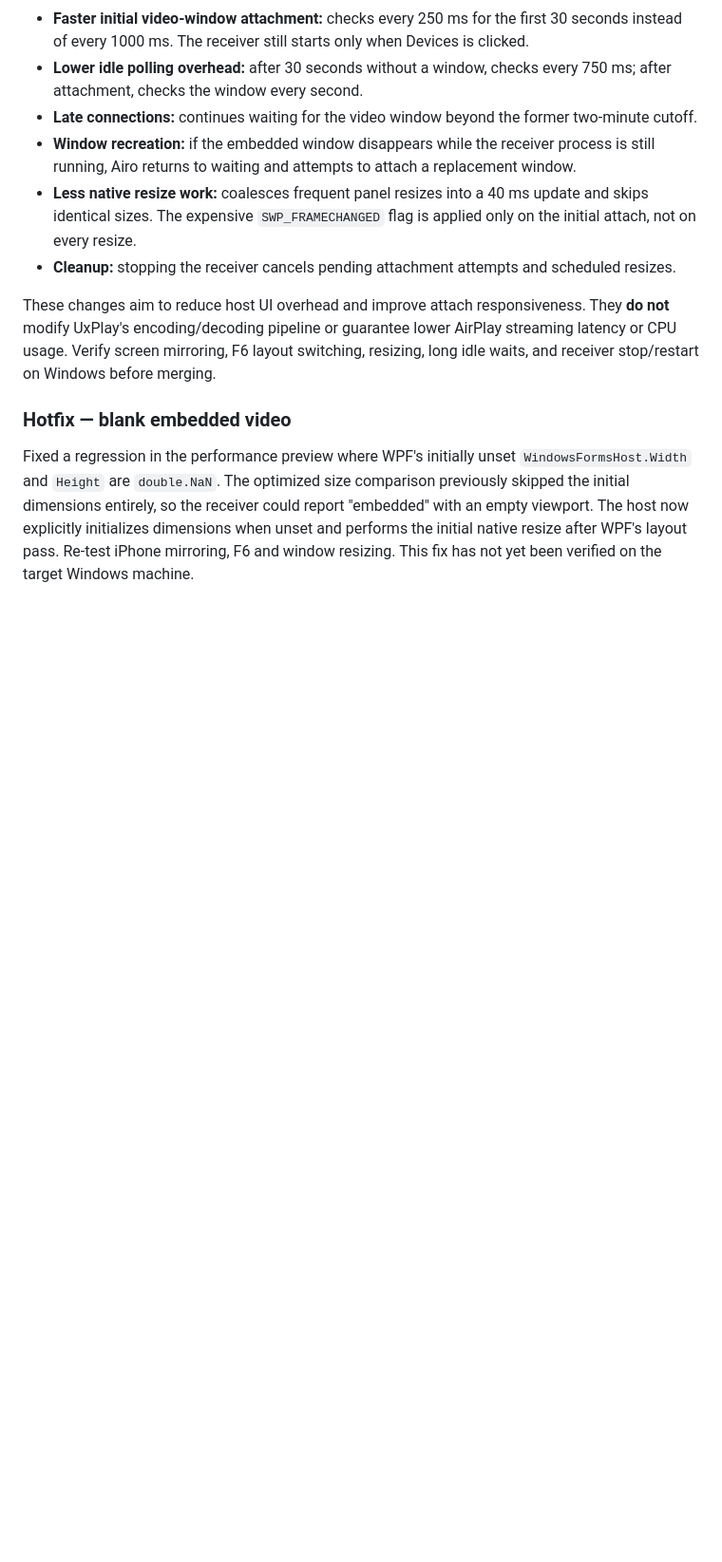
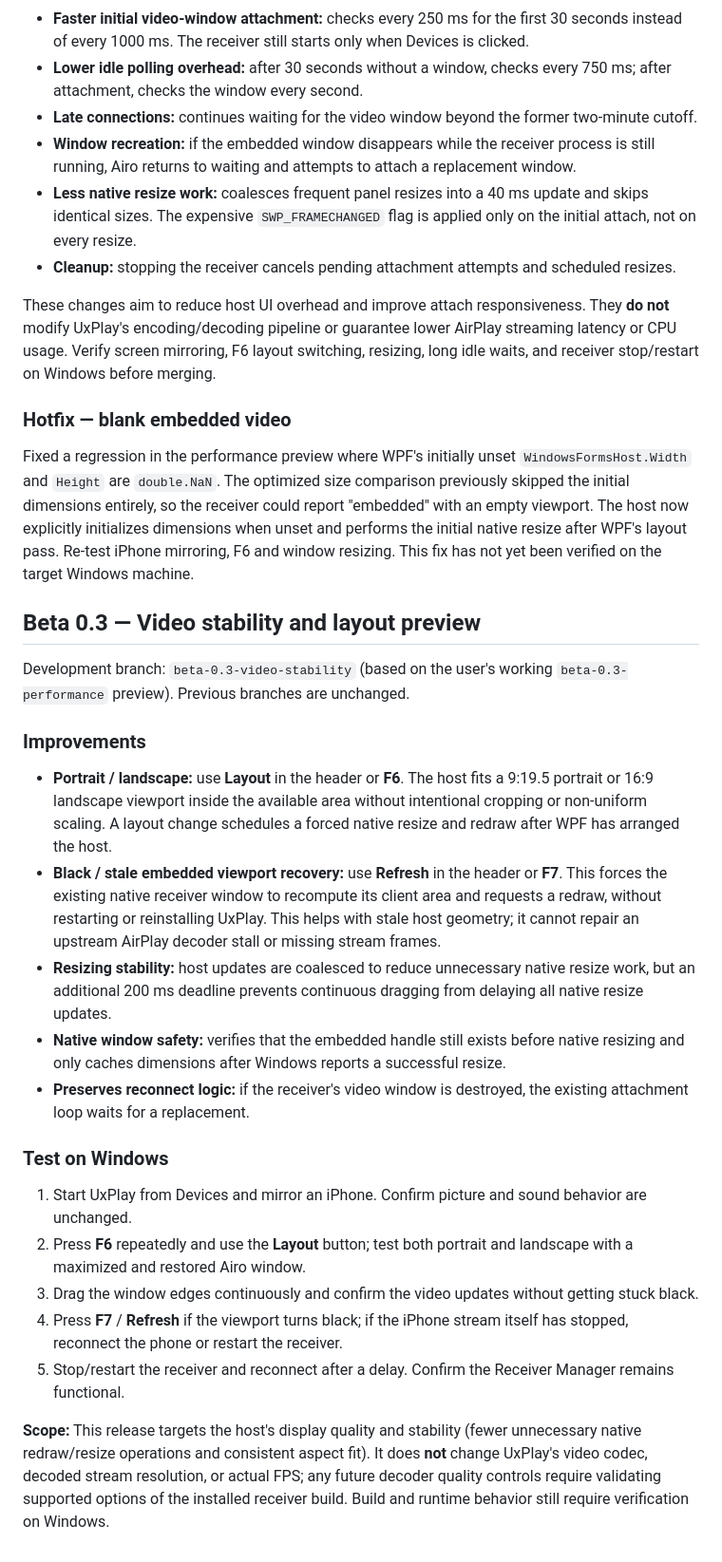
Before and after one commit to alonweizzz/Airo, a Markdown page: README.md, the part around the change. Shown at 95% size. Rendered like a GitHub page; blank space fills up the shorter version.

Commit message:
Document video layout, black screen recovery, and Windows regression test plan

```diff
--- a/README.md
+++ b/README.md
@@ -123,3 +123,25 @@ These changes aim to reduce host UI overhead and improve attach responsiveness.
 ### Hotfix — blank embedded video
 
 Fixed a regression in the performance preview where WPF's initially unset `WindowsFormsHost.Width` and `Height` are `double.NaN`. The optimized size comparison previously skipped the initial dimensions entirely, so the receiver could report "embedded" with an empty viewport. The host now explicitly initializes dimensions when unset and performs the initial native resize after WPF's layout pass. Re-test iPhone mirroring, F6 and window resizing. This fix has not yet been verified on the target Windows machine.
+
+## Beta 0.3 — Video stability and layout preview
+
+Development branch: `beta-0.3-video-stability` (based on the user's working `beta-0.3-performance` preview). Previous branches are unchanged.
+
+### Improvements
+
+- **Portrait / landscape:** use **Layout** in the header or **F6**. The host fits a 9:19.5 portrait or 16:9 landscape viewport inside the available area without intentional cropping or non-uniform scaling. A layout change schedules a forced native resize and redraw after WPF has arranged the host.
+- **Black / stale embedded viewport recovery:** use **Refresh** in the header or **F7**. This forces the existing native receiver window to recompute its client area and requests a redraw, without restarting or reinstalling UxPlay. This helps with stale host geometry; it cannot repair an upstream AirPlay decoder stall or missing stream frames.
+- **Resizing stability:** host updates are coalesced to reduce unnecessary native resize work, but an additional 200 ms deadline prevents continuous dragging from delaying all native resize updates.
+- **Native window safety:** verifies that the embedded handle still exists before native resizing and only caches dimensions after Windows reports a successful resize.
+- **Preserves reconnect logic:** if the receiver's video window is destroyed, the existing attachment loop waits for a replacement.
+
+### Test on Windows
+
+1. Start UxPlay from Devices and mirror an iPhone. Confirm picture and sound behavior are unchanged.
+2. Press **F6** repeatedly and use the **Layout** button; test both portrait and landscape with a maximized and restored Airo window.
+3. Drag the window edges continuously and confirm the video updates without getting stuck black.
+4. Press **F7** / **Refresh** if the viewport turns black; if the iPhone stream itself has stopped, reconnect the phone or restart the receiver.
+5. Stop/restart the receiver and reconnect after a delay. Confirm the Receiver Manager remains functional.
+
+**Scope:** This release targets the host's display quality and stability (fewer unnecessary native redraw/resize operations and consistent aspect fit). It does **not** change UxPlay's video codec, decoded stream resolution, or actual FPS; any future decoder quality controls require validating supported options of the installed receiver build. Build and runtime behavior still require verification on Windows.
```
